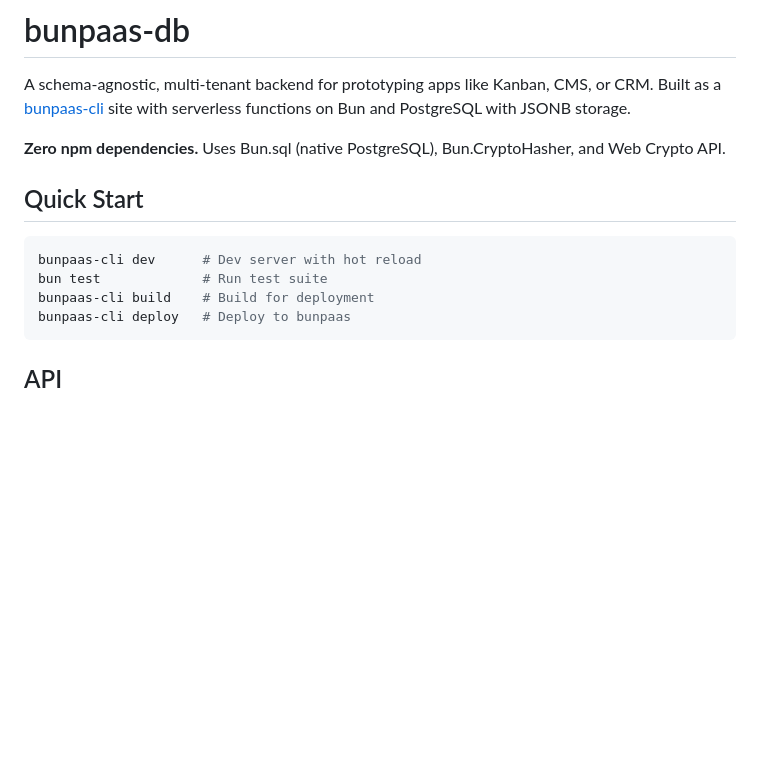
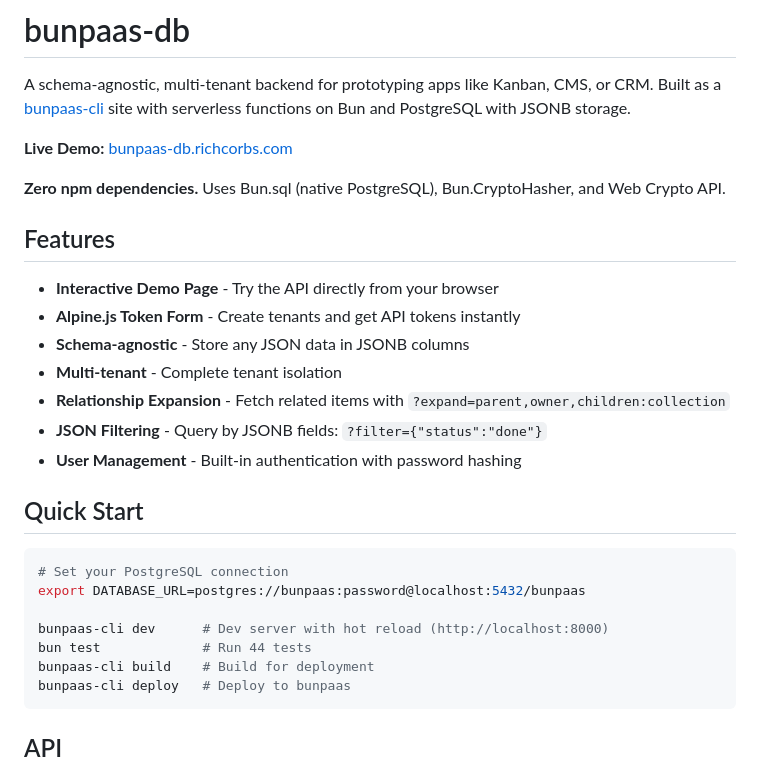
Before and after one commit to richcorbs/bunpaas-db, a Markdown page: README.md, the part around the change. Rendered like a GitHub page; blank space fills up the shorter version.

Commit message:
Update README with live demo link and feature highlights
Added link to bunpaas-db.richcorbs.com demo and expanded Quick Start
with more details about features (interactive demo, Alpine.js forms,
relationship expansion, etc.)

Co-Authored-By: Claude Sonnet 4.5 <noreply@anthropic.com>

````diff
--- a/README.md
+++ b/README.md
@@ -2,13 +2,28 @@
 
 A schema-agnostic, multi-tenant backend for prototyping apps like Kanban, CMS, or CRM. Built as a [bunpaas-cli](https://github.com/bunpaas/bunpaas-cli) site with serverless functions on Bun and PostgreSQL with JSONB storage.
 
+**Live Demo:** [bunpaas-db.richcorbs.com](https://bunpaas-db.richcorbs.com)
+
 **Zero npm dependencies.** Uses Bun.sql (native PostgreSQL), Bun.CryptoHasher, and Web Crypto API.
+
+## Features
+
+- **Interactive Demo Page** - Try the API directly from your browser
+- **Alpine.js Token Form** - Create tenants and get API tokens instantly
+- **Schema-agnostic** - Store any JSON data in JSONB columns
+- **Multi-tenant** - Complete tenant isolation
+- **Relationship Expansion** - Fetch related items with `?expand=parent,owner,children:collection`
+- **JSON Filtering** - Query by JSONB fields: `?filter={"status":"done"}`
+- **User Management** - Built-in authentication with password hashing
 
 ## Quick Start
 
 ```bash
-bunpaas-cli dev      # Dev server with hot reload
-bun test             # Run test suite
+# Set your PostgreSQL connection
+export DATABASE_URL=postgres://bunpaas:password@localhost:5432/bunpaas
+
+bunpaas-cli dev      # Dev server with hot reload (http://localhost:8000)
+bun test             # Run 44 tests
 bunpaas-cli build    # Build for deployment
 bunpaas-cli deploy   # Deploy to bunpaas
 ```
````
